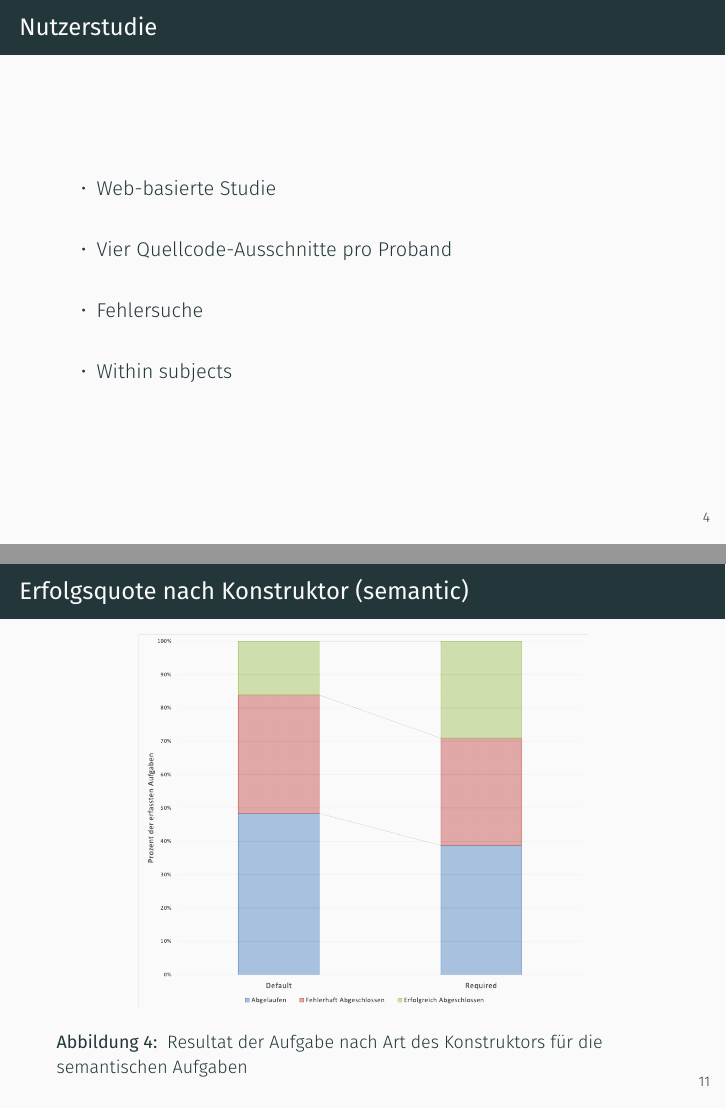
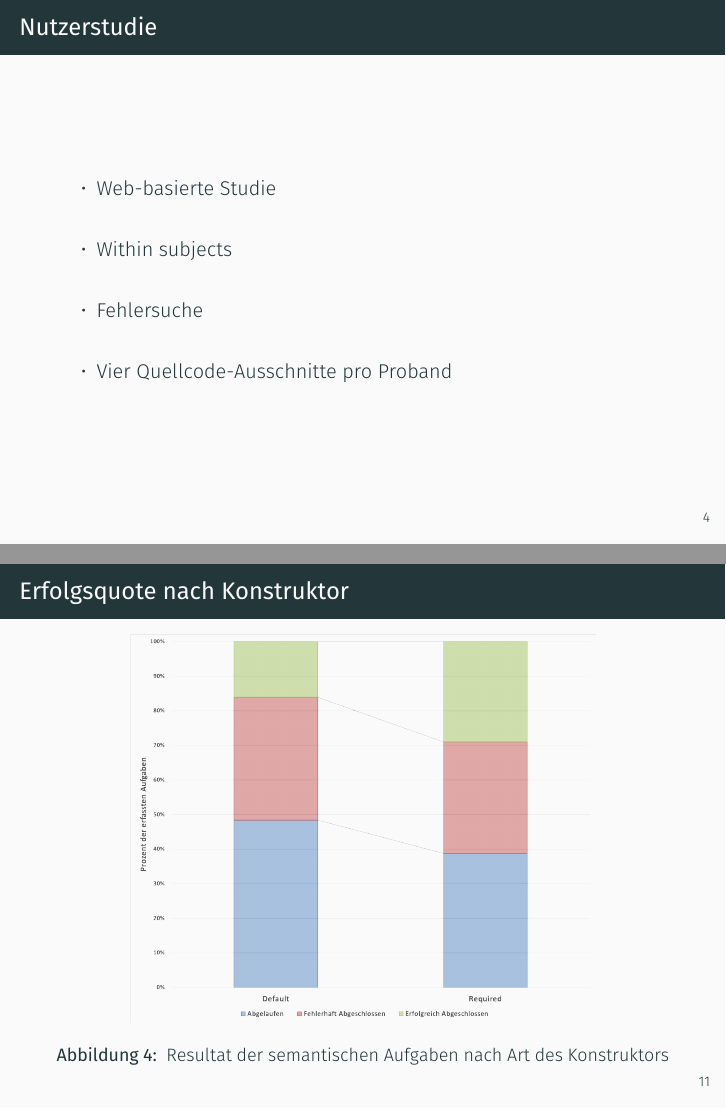
Before and after one commit to Oberacda/ProseminarApiUsabilityPresentation, LaTeX slides (Presentation.tex): pages 8 and 17 of 22, joined at a grey line. Compiled offline with XeLaTeX; a missing font is replaced by an installed copy or a similar font.

Commit message:
a bunch of small adjustments

```diff
--- a/Presentation.tex
+++ b/Presentation.tex
@@ -105,11 +105,11 @@
 		\begin{itemize}
 			\item Web-basierte Studie\\
 			\vspace{\baselineskip}
-			\item Vier Quellcode-Ausschnitte pro Proband\\
+			\item Within subjects
 			\vspace{\baselineskip}
 			\item Fehlersuche\\
 			\vspace{\baselineskip}
-			\item Within subjects
+			\item Vier Quellcode-Ausschnitte pro Proband\\
 		\end{itemize}
 	\end{frame}
 
@@ -210,10 +210,10 @@
 		\end{figure}
 	\end{frame}
 
-	\begin{frame}{Erfolgsquote nach Konstruktor (semantic)}
+	\begin{frame}{Erfolgsquote nach Konstruktor}
 		\begin{figure}
-			\includegraphics[width=0.734\textwidth]{graphics/bar_result_sem.png}
-			\caption{\label{fig:bar_result_sem.png} Resultat der Aufgabe nach Art des Konstruktors für die semantischen Aufgaben}
+			\includegraphics[width=0.76\textwidth]{graphics/bar_result_sem.png}
+			\caption{\label{fig:bar_result_sem.png} Resultat der semantischen Aufgaben nach Art des Konstruktors}
 		\end{figure}
 	\end{frame}
 
```
Also changed, not shown: Presentation.tex (5 more changed lines).
